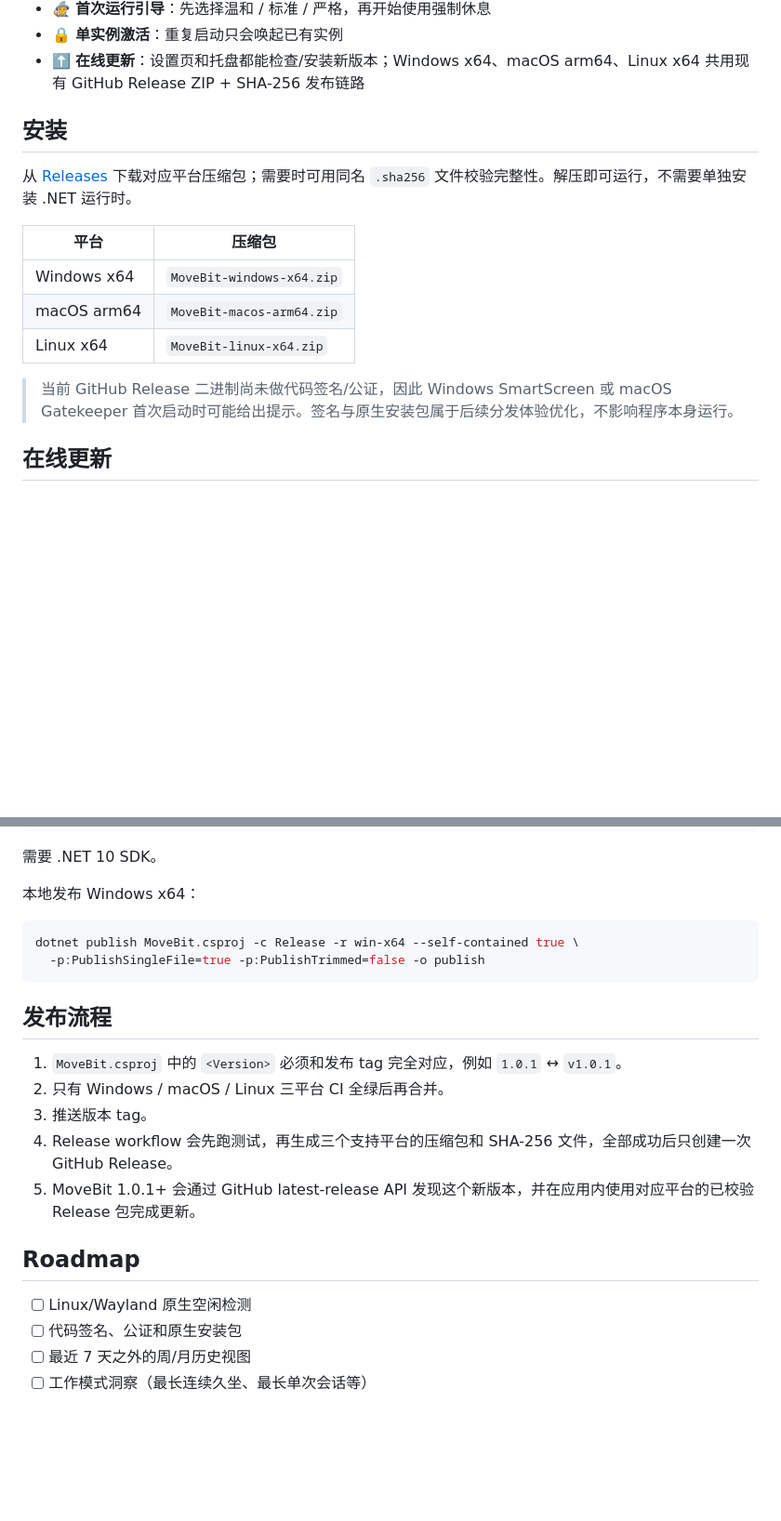
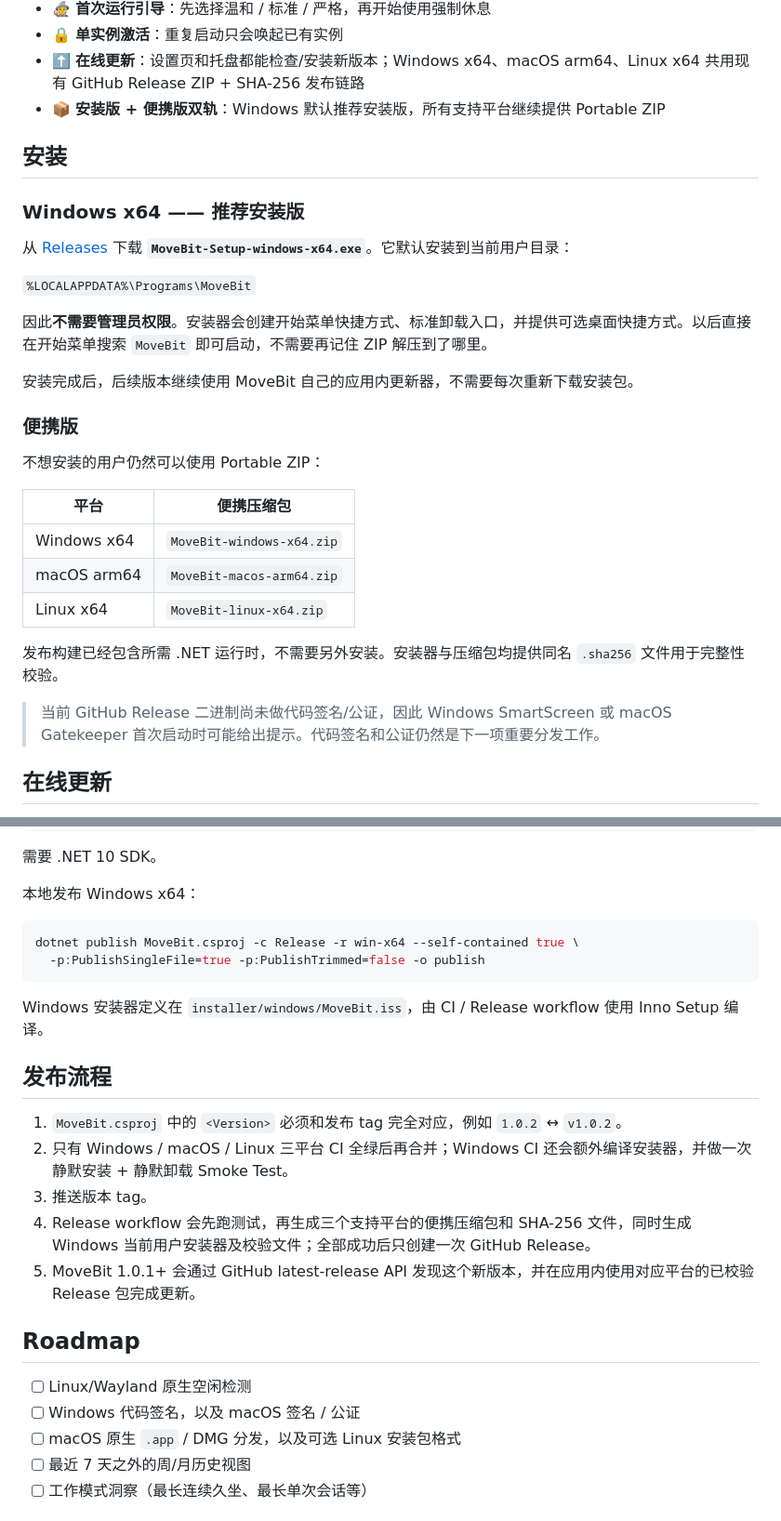
Before and after one commit to turinglambdaai/movebit, a Markdown page: README.zh-CN.md, 2 parts joined by grey strips. Shown at 93% size. GitHub-like rendering; blank space fills up the shorter version.

Commit message:
docs: document installer-first Windows distribution

````diff
--- a/README.zh-CN.md
+++ b/README.zh-CN.md
@@ -44,18 +45,33 @@ MoveBit v1 把这些行为固定下来：
 - 🧙 **首次运行引导**：先选择温和 / 标准 / 严格，再开始使用强制休息
 - 🔒 **单实例激活**：重复启动只会唤起已有实例
 - ⬆️ **在线更新**：设置页和托盘都能检查/安装新版本；Windows x64、macOS arm64、Linux x64 共用现有 GitHub Release ZIP + SHA-256 发布链路
+- 📦 **安装版 + 便携版双轨**：Windows 默认推荐安装版，所有支持平台继续提供 Portable ZIP
 
 ## 安装
 
-从 [Releases](https://github.com/turinglambdaai/movebit/releases) 下载对应平台压缩包；需要时可用同名 `.sha256` 文件校验完整性。解压即可运行，不需要单独安装 .NET 运行时。
+### Windows x64 —— 推荐安装版
 
-| 平台 | 压缩包 |
+从 [Releases](https://github.com/turinglambdaai/movebit/releases) 下载 **`MoveBit-Setup-windows-x64.exe`**。它默认安装到当前用户目录：
+
+`%LOCALAPPDATA%\Programs\MoveBit`
+
+因此**不需要管理员权限**。安装器会创建开始菜单快捷方式、标准卸载入口，并提供可选桌面快捷方式。以后直接在开始菜单搜索 `MoveBit` 即可启动，不需要再记住 ZIP 解压到了哪里。
+
+安装完成后，后续版本继续使用 MoveBit 自己的应用内更新器，不需要每次重新下载安装包。
+
+### 便携版
+
+不想安装的用户仍然可以使用 Portable ZIP：
+
+| 平台 | 便携压缩包 |
 | --- | --- |
 | Windows x64 | `MoveBit-windows-x64.zip` |
 | macOS arm64 | `MoveBit-macos-arm64.zip` |
 | Linux x64 | `MoveBit-linux-x64.zip` |
 
-> 当前 GitHub Release 二进制尚未做代码签名/公证，因此 Windows SmartScreen 或 macOS Gatekeeper 首次启动时可能给出提示。签名与原生安装包属于后续分发体验优化，不影响程序本身运行。
+发布构建已经包含所需 .NET 运行时，不需要另外安装。安装器与压缩包均提供同名 `.sha256` 文件用于完整性校验。
+
+> 当前 GitHub Release 二进制尚未做代码签名/公证，因此 Windows SmartScreen 或 macOS Gatekeeper 首次启动时可能给出提示。代码签名和公证仍然是下一项重要分发工作。
 
 ## 在线更新
 
@@ -135,18 +155,21 @@ dotnet publish MoveBit.csproj -c Release -r win-x64 --self-contained true \
   -p:PublishSingleFile=true -p:PublishTrimmed=false -o publish
 ```
 
+Windows 安装器定义在 `installer/windows/MoveBit.iss`，由 CI / Release workflow 使用 Inno Setup 编译。
+
 ## 发布流程
 
-1. `MoveBit.csproj` 中的 `<Version>` 必须和发布 tag 完全对应，例如 `1.0.1` ↔ `v1.0.1`。
-2. 只有 Windows / macOS / Linux 三平台 CI 全绿后再合并。
+1. `MoveBit.csproj` 中的 `<Version>` 必须和发布 tag 完全对应，例如 `1.0.2` ↔ `v1.0.2`。
+2. 只有 Windows / macOS / Linux 三平台 CI 全绿后再合并；Windows CI 还会额外编译安装器，并做一次静默安装 + 静默卸载 Smoke Test。
 3. 推送版本 tag。
-4. Release workflow 会先跑测试，再生成三个支持平台的压缩包和 SHA-256 文件，全部成功后只创建一次 GitHub Release。
+4. Release workflow 会先跑测试，再生成三个支持平台的便携压缩包和 SHA-256 文件，同时生成 Windows 当前用户安装器及校验文件；全部成功后只创建一次 GitHub Release。
 5. MoveBit 1.0.1+ 会通过 GitHub latest-release API 发现这个新版本，并在应用内使用对应平台的已校验 Release 包完成更新。
 
 ## Roadmap
 
 - [ ] Linux/Wayland 原生空闲检测
-- [ ] 代码签名、公证和原生安装包
+- [ ] Windows 代码签名，以及 macOS 签名 / 公证
+- [ ] macOS 原生 `.app` / DMG 分发，以及可选 Linux 安装包格式
 - [ ] 最近 7 天之外的周/月历史视图
 - [ ] 工作模式洞察（最长连续久坐、最长单次会话等）
 
````
Also changed, not shown: other parts of README.zh-CN.md (+8 -3 lines).
